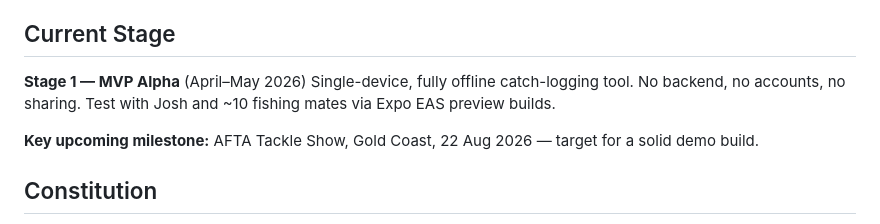
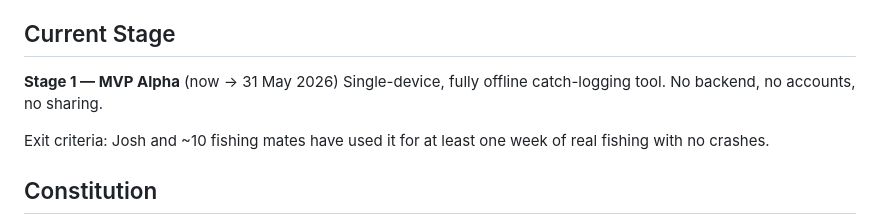
Before and after one commit to Eleventh-Studio/tackle-tally, a Markdown page: CLAUDE.md, the part around one of its changes. Rendered like a GitHub page.

```diff
--- a/CLAUDE.md
+++ b/CLAUDE.md
@@ -10,10 +10,10 @@ Tackle Tally is a privacy-first fishing catch-log app for Australian recreationa
 
 ## Current Stage
 
-**Stage 1 — MVP Alpha** (April–May 2026)
-Single-device, fully offline catch-logging tool. No backend, no accounts, no sharing. Test with Josh and ~10 fishing mates via Expo EAS preview builds.
+**Stage 1 — MVP Alpha** (now → 31 May 2026)
+Single-device, fully offline catch-logging tool. No backend, no accounts, no sharing.
 
-**Key upcoming milestone:** AFTA Tackle Show, Gold Coast, 22 Aug 2026 — target for a solid demo build.
+Exit criteria: Josh and ~10 fishing mates have used it for at least one week of real fishing with no crashes.
 
 ## Constitution
 
```
Also changed, not shown: other parts of CLAUDE.md (+67 -5 lines).
